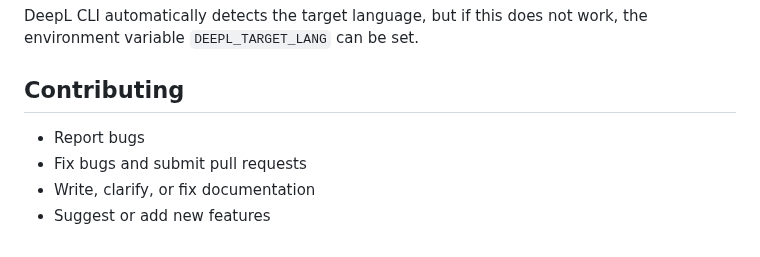
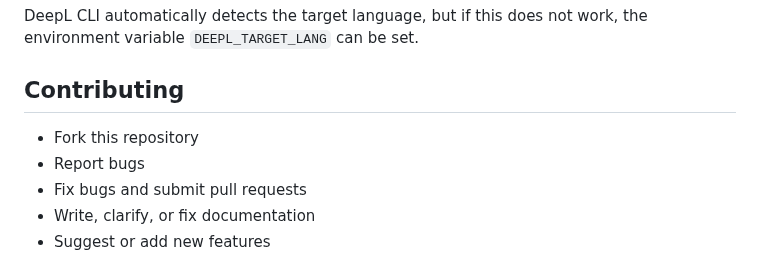
Before and after one commit to kojix2/deepl-cli, a Markdown page: README.md, the part around the change. Rendered like a GitHub page.

Commit message:
Fork this repository
Forking is a contribution

```diff
--- a/README.md
+++ b/README.md
@@ -321,6 +321,7 @@ DeepL CLI automatically detects the target language, but if this does not work,
 
 ## Contributing
 
+- Fork this repository
 - Report bugs
 - Fix bugs and submit pull requests
 - Write, clarify, or fix documentation
```
